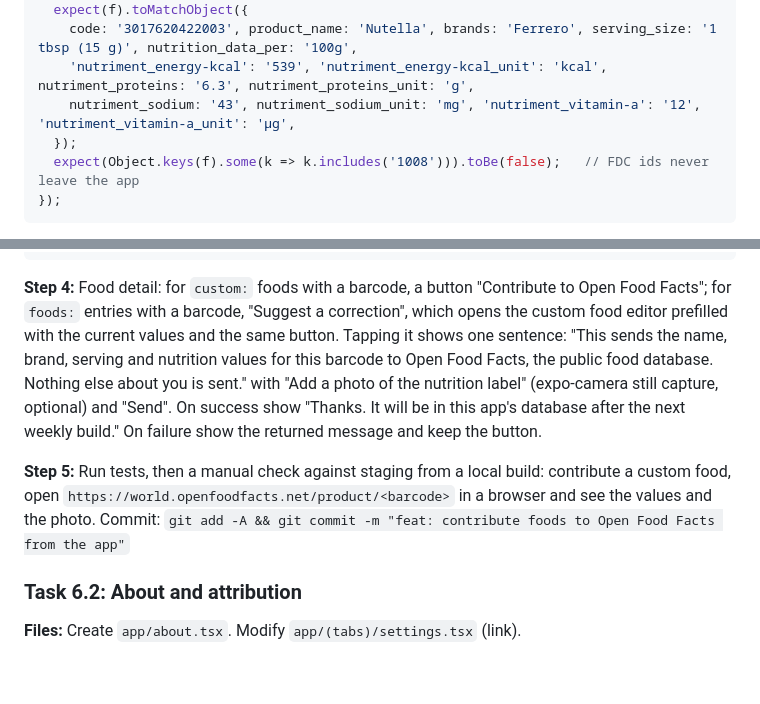
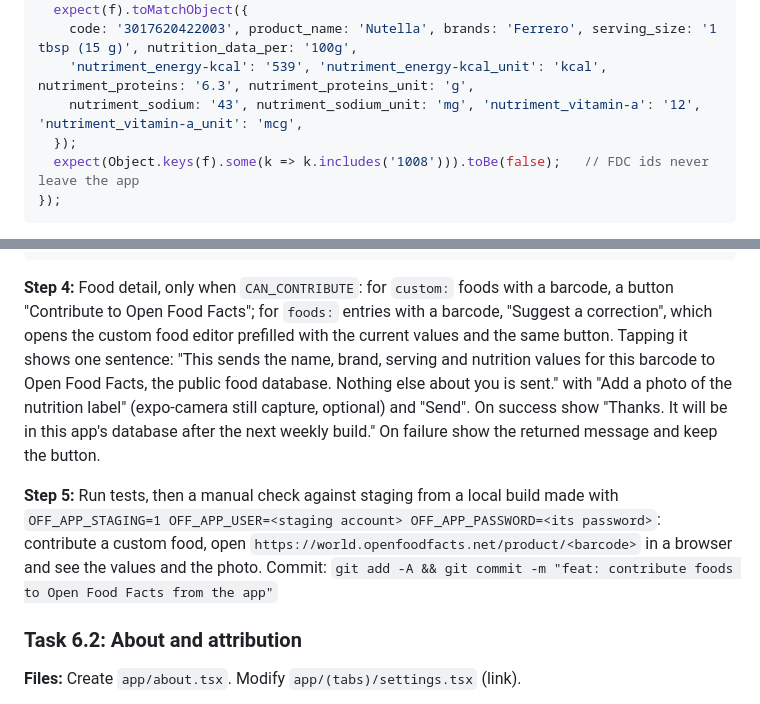
Before and after one commit to CodeJetNet/calorie-tracker, a Markdown page: docs/plans/2026-09-15-calorie-tracker-plan.md, 2 parts joined by grey strips. Rendered like a GitHub page; blank space fills up the shorter version.

````diff
--- a/docs/plans/2026-09-15-calorie-tracker-plan.md
+++ b/docs/plans/2026-09-15-calorie-tracker-plan.md
@@ -3085,7 +3085,7 @@ test('builds the Open Food Facts product form in our units', () => {
   expect(f).toMatchObject({
     code: '3017620422003', product_name: 'Nutella', brands: 'Ferrero', serving_size: '1 tbsp (15 g)', nutrition_data_per: '100g',
     'nutriment_energy-kcal': '539', 'nutriment_energy-kcal_unit': 'kcal', nutriment_proteins: '6.3', nutriment_proteins_unit: 'g',
-    nutriment_sodium: '43', nutriment_sodium_unit: 'mg', 'nutriment_vitamin-a': '12', 'nutriment_vitamin-a_unit': 'µg',
+    nutriment_sodium: '43', nutriment_sodium_unit: 'mg', 'nutriment_vitamin-a': '12', 'nutriment_vitamin-a_unit': 'mcg',
   });
   expect(Object.keys(f).some(k => k.includes('1008'))).toBe(false);   // FDC ids never leave the app
 });
@@ -3153,9 +3154,9 @@ export async function contribute(db: Db, f: Omit<CustomFood, 'id'> & { barcode:
 ```
 
 
-**Step 4:** Food detail: for `custom:` foods with a barcode, a button "Contribute to Open Food Facts"; for `foods:` entries with a barcode, "Suggest a correction", which opens the custom food editor prefilled with the current values and the same button. Tapping it shows one sentence: "This sends the name, brand, serving and nutrition values for this barcode to Open Food Facts, the public food database. Nothing else about you is sent." with "Add a photo of the nutrition label" (expo-camera still capture, optional) and "Send". On success show "Thanks. It will be in this app's database after the next weekly build." On failure show the returned message and keep the button.
-
-**Step 5:** Run tests, then a manual check against staging from a local build: contribute a custom food, open `https://world.openfoodfacts.net/product/<barcode>` in a browser and see the values and the photo. Commit: `git add -A && git commit -m "feat: contribute foods to Open Food Facts from the app"`
+**Step 4:** Food detail, only when `CAN_CONTRIBUTE`: for `custom:` foods with a barcode, a button "Contribute to Open Food Facts"; for `foods:` entries with a barcode, "Suggest a correction", which opens the custom food editor prefilled with the current values and the same button. Tapping it shows one sentence: "This sends the name, brand, serving and nutrition values for this barcode to Open Food Facts, the public food database. Nothing else about you is sent." with "Add a photo of the nutrition label" (expo-camera still capture, optional) and "Send". On success show "Thanks. It will be in this app's database after the next weekly build." On failure show the returned message and keep the button.
+
+**Step 5:** Run tests, then a manual check against staging from a local build made with `OFF_APP_STAGING=1 OFF_APP_USER=<staging account> OFF_APP_PASSWORD=<its password>`: contribute a custom food, open `https://world.openfoodfacts.net/product/<barcode>` in a browser and see the values and the photo. Commit: `git add -A && git commit -m "feat: contribute foods to Open Food Facts from the app"`
 
 ### Task 6.2: About and attribution
 
````
Also changed, not shown: other parts of docs/plans/2026-09-15-calorie-tracker-plan.md (+18 -13 lines), docs/plans/2026-09-15-calorie-tracker-design.md (+1 -1 lines).
